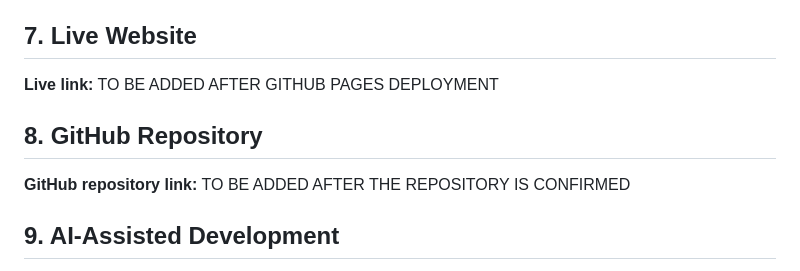
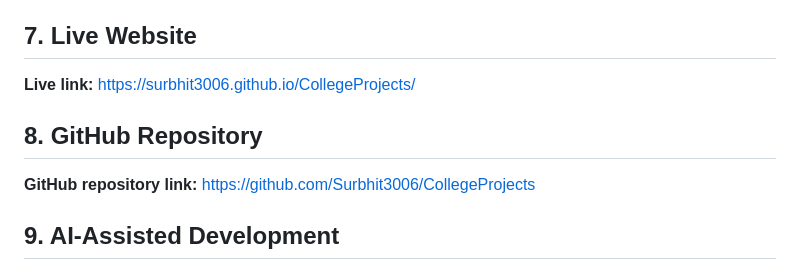
Before and after one commit to Surbhit3006/CollegeProjects, a Markdown page: documentation.md, the part around the change. GitHub-like rendering.

```diff
--- a/documentation.md
+++ b/documentation.md
@@ -74,11 +74,11 @@ A learning project exploring a Flask-based application that works with location
 
 ## 7. Live Website
 
-**Live link:** TO BE ADDED AFTER GITHUB PAGES DEPLOYMENT
+**Live link:** https://surbhit3006.github.io/CollegeProjects/
 
 ## 8. GitHub Repository
 
-**GitHub repository link:** TO BE ADDED AFTER THE REPOSITORY IS CONFIRMED
+**GitHub repository link:** https://github.com/Surbhit3006/CollegeProjects
 
 ## 9. AI-Assisted Development
 
```
